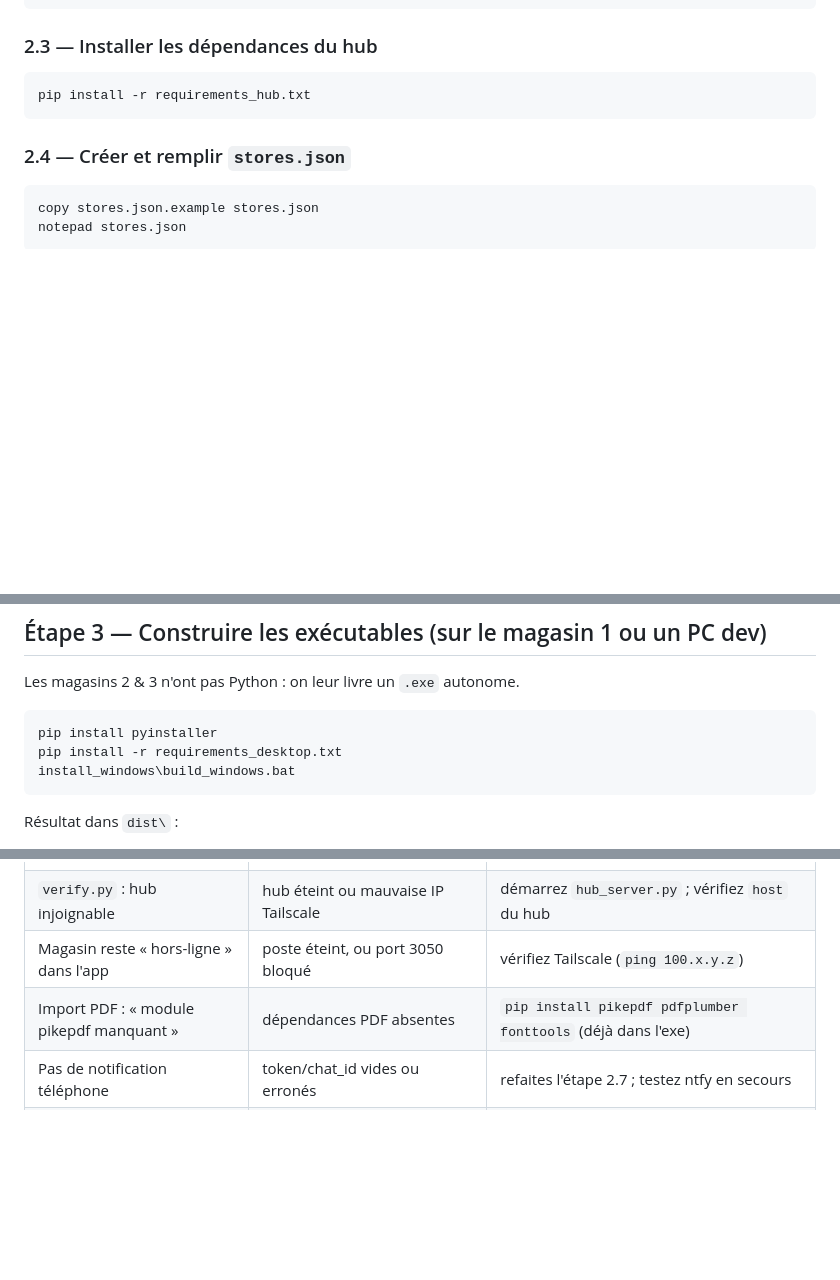
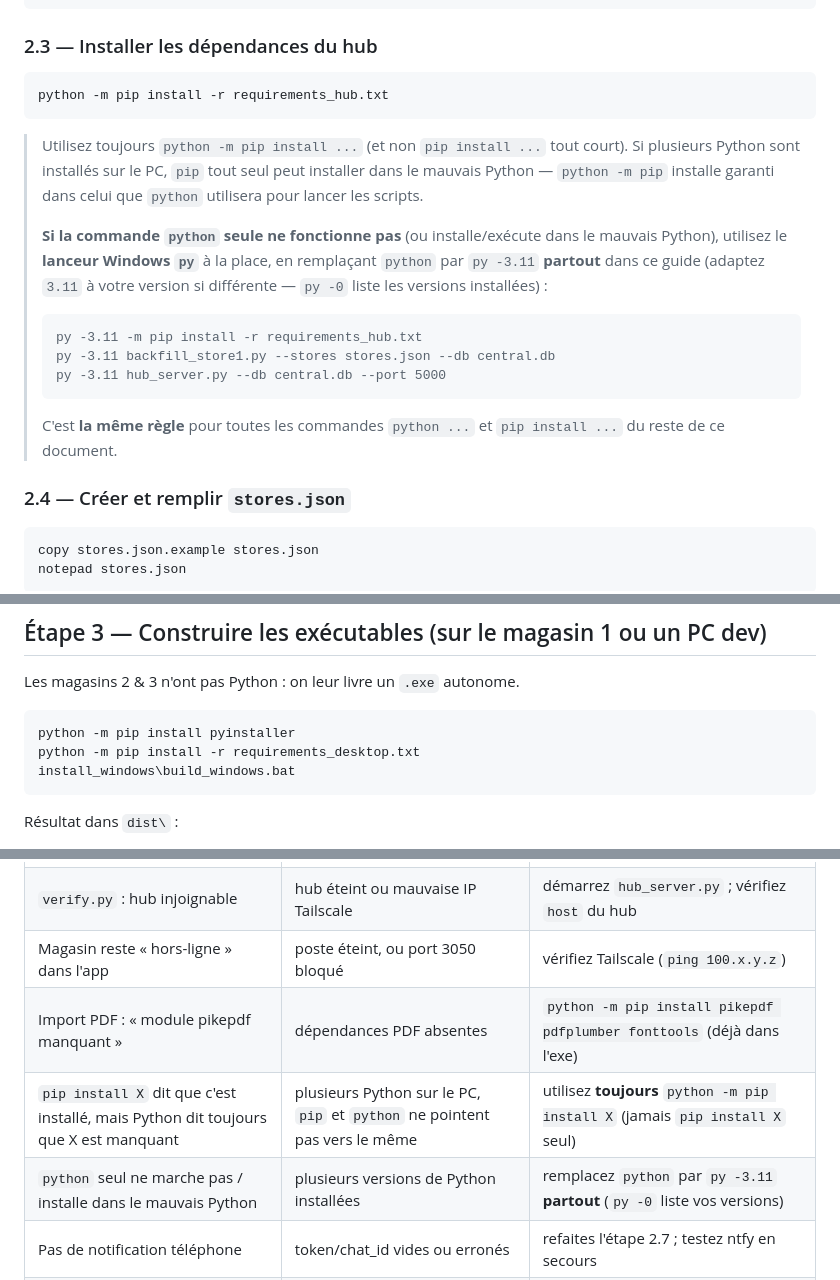
Before and after one commit to 7v4ky6z6w2-eng/bulk-nf2, a Markdown page: INSTALLATION.md, 3 parts joined by grey strips. Drawn GitHub-style; blank space fills up the shorter version.

Commit message:
INSTALLATION.md: fix pip/python invocation for multi-Python Windows setups
Every 'pip install ...' is now 'python -m pip install ...' — bare pip can
silently install into a different Python than the 'python' command resolves
to when more than one Python is installed (exactly what a user hit: pip said
pyinstaller installed fine, but 'python -m PyInstaller' still couldn't find it).

Added guidance for the case where even 'python' itself is ambiguous/broken:
use the Windows Python Launcher 'py -3.11' instead, with the substitution
rule spelled out and two new troubleshooting table rows.

Co-Authored-By: Claude Sonnet 4.6 <noreply@anthropic.com>
Claude-Session: https://claude.ai/code/session_01FHGhLz6JT1pFWzgXEGeZ64

````diff
--- a/INSTALLATION.md
+++ b/INSTALLATION.md
@@ -69,8 +69,25 @@ cd bulk-nf2
 ### 2.3 — Installer les dépendances du hub
 
 ```bat
-pip install -r requirements_hub.txt
+python -m pip install -r requirements_hub.txt
 ```
+
+> Utilisez toujours `python -m pip install ...` (et non `pip install ...` tout court).
+> Si plusieurs Python sont installés sur le PC, `pip` tout seul peut installer
+> dans le mauvais Python — `python -m pip` installe garanti dans celui que
+> `python` utilisera pour lancer les scripts.
+>
+> **Si la commande `python` seule ne fonctionne pas** (ou installe/exécute dans
+> le mauvais Python), utilisez le **lanceur Windows `py`** à la place, en
+> remplaçant `python` par `py -3.11` **partout** dans ce guide (adaptez `3.11`
+> à votre version si différente — `py -0` liste les versions installées) :
+> ```bat
+> py -3.11 -m pip install -r requirements_hub.txt
+> py -3.11 backfill_store1.py --stores stores.json --db central.db
+> py -3.11 hub_server.py --db central.db --port 5000
+> ```
+> C'est **la même règle** pour toutes les commandes `python ...` et
+> `pip install ...` du reste de ce document.
 
 ### 2.4 — Créer et remplir `stores.json`
 
@@ -130,8 +147,8 @@ Pour qu'il tourne **en permanence** comme service Windows (recommandé) :
 Les magasins 2 & 3 n'ont pas Python : on leur livre un `.exe` autonome.
 
 ```bat
-pip install pyinstaller
-pip install -r requirements_desktop.txt
+python -m pip install pyinstaller
+python -m pip install -r requirements_desktop.txt
 install_windows\build_windows.bat
 ```
 
@@ -332,7 +349,9 @@ Scénarios à valider une fois :
 | `verify.py` : Firebird échoue | mauvais chemin/mot de passe `DIFA2.FDB` | corrigez `database`/`password` dans `stores.json` |
 | `verify.py` : hub injoignable | hub éteint ou mauvaise IP Tailscale | démarrez `hub_server.py` ; vérifiez `host` du hub |
 | Magasin reste « hors-ligne » dans l'app | poste éteint, ou port 3050 bloqué | vérifiez Tailscale (`ping 100.x.y.z`) |
-| Import PDF : « module pikepdf manquant » | dépendances PDF absentes | `pip install pikepdf pdfplumber fonttools` (déjà dans l'exe) |
+| Import PDF : « module pikepdf manquant » | dépendances PDF absentes | `python -m pip install pikepdf pdfplumber fonttools` (déjà dans l'exe) |
+| `pip install X` dit que c'est installé, mais Python dit toujours que X est manquant | plusieurs Python sur le PC, `pip` et `python` ne pointent pas vers le même | utilisez **toujours** `python -m pip install X` (jamais `pip install X` seul) |
+| `python` seul ne marche pas / installe dans le mauvais Python | plusieurs versions de Python installées | remplacez `python` par `py -3.11` **partout** (`py -0` liste vos versions) |
 | Pas de notification téléphone | token/chat_id vides ou erronés | refaites l'étape 2.7 ; testez ntfy en secours |
 | Tableau de bord vide | backfill non lancé / agents pas encore passés | `python backfill_store1.py` ; lancez un agent `--once` |
 
````
Also changed, not shown: other parts of INSTALLATION.md (+2 -2 lines).
